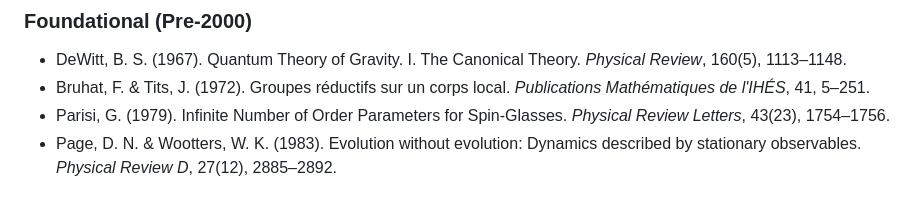
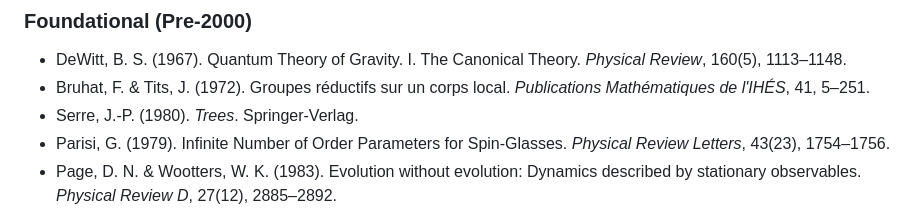
Before and after one commit to rwnq8/silent-radix, a Markdown page: projects/radix-uw-bt-synthesis/synthesis.md, the part around the change. Drawn GitHub-style.

Commit message:
docs(synthesis): add Serre (1980) Trees reference to foundational sources

```diff
--- a/projects/radix-uw-bt-synthesis/synthesis.md
+++ b/projects/radix-uw-bt-synthesis/synthesis.md
@@ -326,6 +326,7 @@ The chain is mathematically coherent and consilient with established results in
 ### Foundational (Pre-2000)
 - DeWitt, B. S. (1967). Quantum Theory of Gravity. I. The Canonical Theory. *Physical Review*, 160(5), 1113–1148.
 - Bruhat, F. & Tits, J. (1972). Groupes réductifs sur un corps local. *Publications Mathématiques de l'IHÉS*, 41, 5–251.
+- Serre, J.-P. (1980). *Trees*. Springer-Verlag.
 - Parisi, G. (1979). Infinite Number of Order Parameters for Spin-Glasses. *Physical Review Letters*, 43(23), 1754–1756.
 - Page, D. N. & Wootters, W. K. (1983). Evolution without evolution: Dynamics described by stationary observables. *Physical Review D*, 27(12), 2885–2892.
 - Mézard, M., Parisi, G. & Virasoro, M. A. (1987). *Spin Glass Theory and Beyond*. World Scientific.
```
